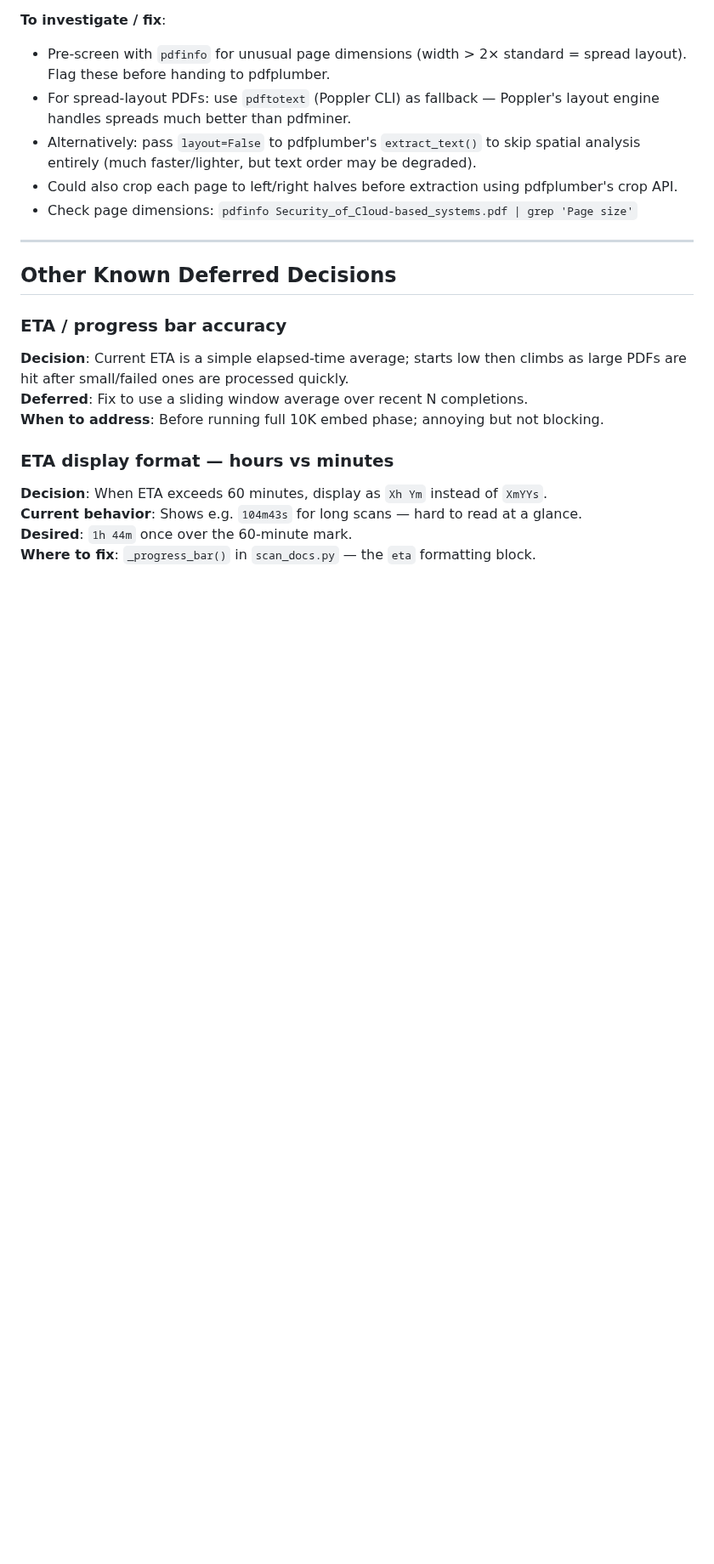
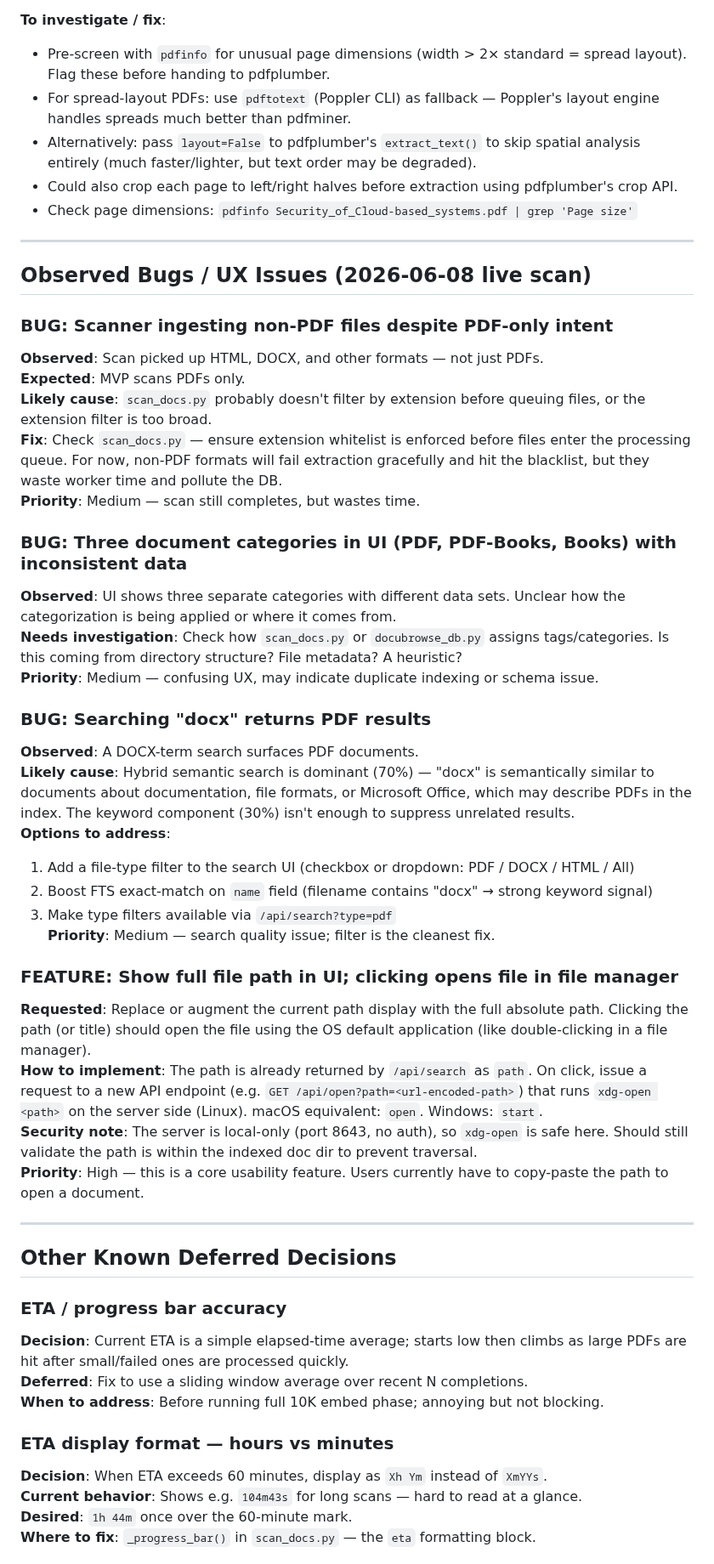
Before and after one commit to linuxrebel/DocuBrowser, a Markdown page: status_docs/DECISIONS.md, the part around the change. Shown at 85% size. Rendered like a GitHub page; blank space fills up the shorter version.

Commit message:
docs: log observed bugs and UX issues from live scan (2026-06-08)

```diff
--- a/status_docs/DECISIONS.md
+++ b/status_docs/DECISIONS.md
@@ -75,6 +75,37 @@ Then decide: index as plaintext, route to appropriate extractor, or skip.
 
 ---
 
+## Observed Bugs / UX Issues (2026-06-08 live scan)
+
+### BUG: Scanner ingesting non-PDF files despite PDF-only intent
+**Observed**: Scan picked up HTML, DOCX, and other formats — not just PDFs.
+**Expected**: MVP scans PDFs only.
+**Likely cause**: `scan_docs.py` probably doesn't filter by extension before queuing files, or the extension filter is too broad.
+**Fix**: Check `scan_docs.py` — ensure extension whitelist is enforced before files enter the processing queue. For now, non-PDF formats will fail extraction gracefully and hit the blacklist, but they waste worker time and pollute the DB.
+**Priority**: Medium — scan still completes, but wastes time.
+
+### BUG: Three document categories in UI (PDF, PDF-Books, Books) with inconsistent data
+**Observed**: UI shows three separate categories with different data sets. Unclear how the categorization is being applied or where it comes from.
+**Needs investigation**: Check how `scan_docs.py` or `docubrowse_db.py` assigns tags/categories. Is this coming from directory structure? File metadata? A heuristic?
+**Priority**: Medium — confusing UX, may indicate duplicate indexing or schema issue.
+
+### BUG: Searching "docx" returns PDF results
+**Observed**: A DOCX-term search surfaces PDF documents.
+**Likely cause**: Hybrid semantic search is dominant (70%) — "docx" is semantically similar to documents about documentation, file formats, or Microsoft Office, which may describe PDFs in the index. The keyword component (30%) isn't enough to suppress unrelated results.
+**Options to address**:
+1. Add a file-type filter to the search UI (checkbox or dropdown: PDF / DOCX / HTML / All)
+2. Boost FTS exact-match on `name` field (filename contains "docx" → strong keyword signal)
+3. Make type filters available via `/api/search?type=pdf`
+**Priority**: Medium — search quality issue; filter is the cleanest fix.
+
+### FEATURE: Show full file path in UI; clicking opens file in file manager
+**Requested**: Replace or augment the current path display with the full absolute path. Clicking the path (or title) should open the file using the OS default application (like double-clicking in a file manager).
+**How to implement**: The path is already returned by `/api/search` as `path`. On click, issue a request to a new API endpoint (e.g. `GET /api/open?path=<url-encoded-path>`) that runs `xdg-open <path>` on the server side (Linux). macOS equivalent: `open`. Windows: `start`.
+**Security note**: The server is local-only (port 8643, no auth), so `xdg-open` is safe here. Should still validate the path is within the indexed doc dir to prevent traversal.
+**Priority**: High — this is a core usability feature. Users currently have to copy-paste the path to open a document.
+
+---
+
 ## Other Known Deferred Decisions
 
 ### ETA / progress bar accuracy
```
